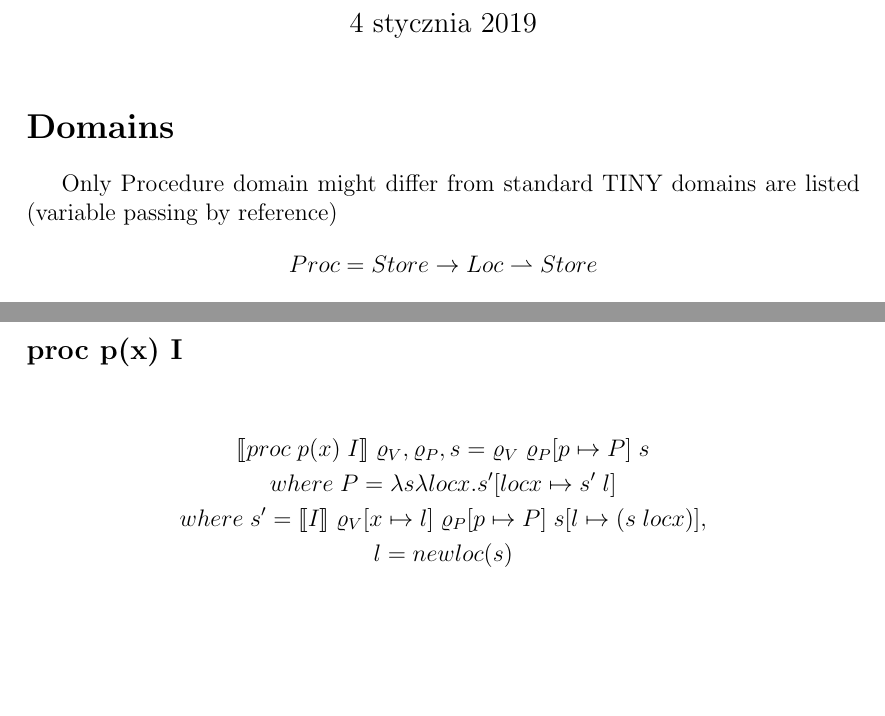
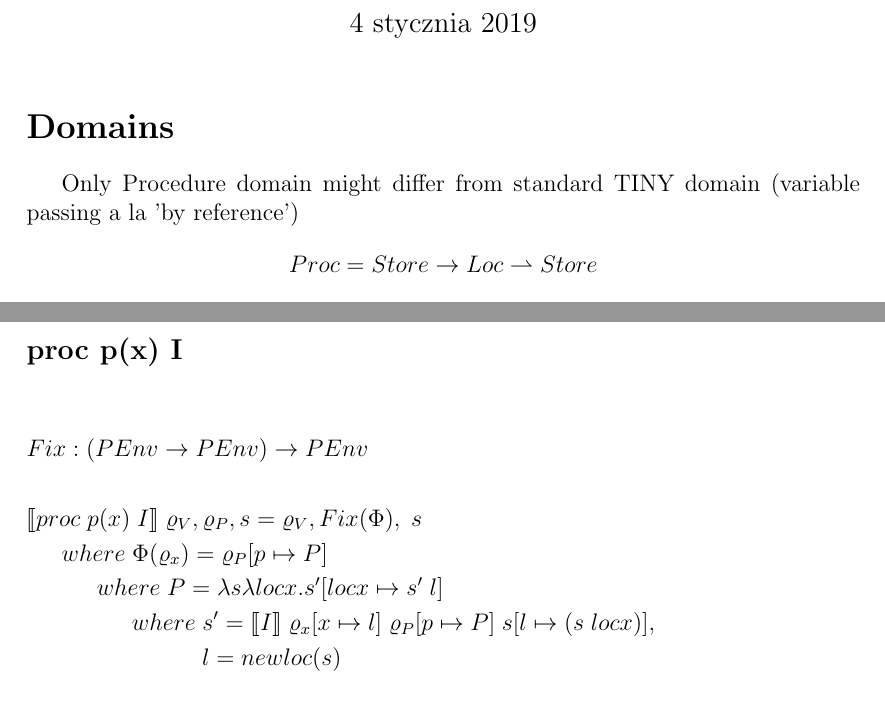
Before and after one commit to bieganski/semantics_werification, a LaTeX document (semwer2.tex): two parts of pages 1 and 2 of 2, joined at a grey line, cut so that both start at the same text, the shorter picture padded with empty space. Compiled offline with pdfLaTeX.

Commit message:
fixpoint added

```diff
--- a/semwer2.tex
+++ b/semwer2.tex
@@ -1,7 +1,7 @@
 \documentclass[12pt]{article}
 
 \usepackage{stmaryrd}
-\usepackage{amsmath}
+\usepackage[fleqn]{amsmath}
 \usepackage{amssymb}
 \usepackage{setspace}
 
@@ -27,7 +27,7 @@
 \maketitle
 
 \section*{Domains}
-Only Procedure domain might differ from standard TINY domains are listed (variable passing by reference)
+Only Procedure domain might differ from standard TINY domain (variable passing  a la 'by reference')
 $$Proc = Store \rightarrow Loc \rightharpoonup Store$$
 
 \section*{Semantic function types}
@@ -57,11 +57,15 @@ Standard ones, I put them because on the Lecture they were separated to Procedur
 	\sem{\epsilon} \; \srodP = \srodP%
 }
 
+{\setlength{\mathindent}{0cm}
 \eq {proc p(x) I} {
-	\sem{proc \; p(x) \;I} \srodP  =  \varrho_V \; \varrho_{P}[p \mapsto P] \; s\\
-	where \; P = \lambda s\lambda locx. s'[locx \mapsto s' \; l] \\
-	where \; s' = \sem{I} \; \varrho_{V}[x \mapsto l] \; \varrho_{P}[p \mapsto P] \;s[l \mapsto (s \; locx)], \\
-	l = newloc(s)
+% $$Fix : (PEnv \rightarrow PEnv) \rightarrow PEnv $$ \\
+	Fix : (PEnv \rightarrow PEnv) \rightarrow PEnv	\\ \\
+	\sem{proc \; p(x) \;I} \srodP  =  \varrho_V, Fix(\Phi), \; s\\
+	\indent where \; \Phi(\varrho_{x}) = \varrho_{P}[p \mapsto P] \\
+	\indent \indent where \; P = \lambda s\lambda locx. s'[locx \mapsto s' \; l] \\
+	\indent \indent \indent where \; s' = \sem{I} \; \varrho_{x}[x \mapsto l] \; \varrho_{P}[p \mapsto P] \;s[l \mapsto (s \; locx)], \\
+	\indent \indent \indent \indent \indent l = newloc(s) \\
 }
 
 
```
Also changed, not shown: semwer2.pdf.
